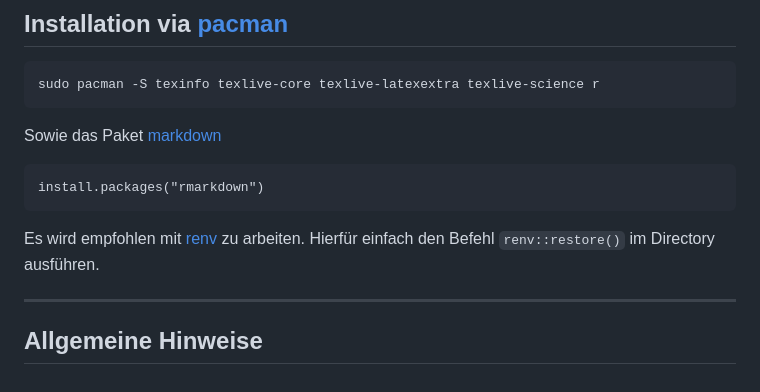
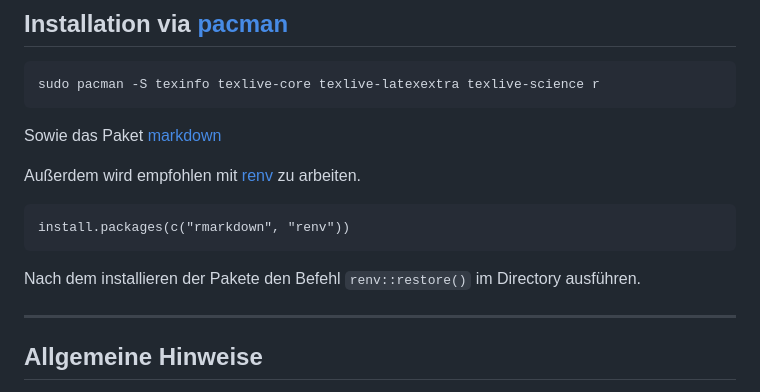
Before and after one commit to alexchaichan/forschungsberichte_und_empirische_abschlussarbeiten, a Markdown page: README.md, the part around the change. Drawn GitHub-style.

````diff
--- a/README.md
+++ b/README.md
@@ -41,13 +41,14 @@ sudo pacman -S texinfo texlive-core texlive-latexextra texlive-science r
 
 Sowie das Paket [markdown](https://cran.r-project.org/web/packages/markdown/index.html)
 
+Außerdem wird empfohlen mit [renv](https://rstudio.github.io/renv/articles/renv.html) zu arbeiten.
+
+
 ```{r}
-install.packages("rmarkdown")
+install.packages(c("rmarkdown", "renv"))
 ```
 
-Es wird empfohlen mit [renv](https://rstudio.github.io/renv/articles/renv.html) zu arbeiten.
-Hierfür einfach den Befehl `renv::restore()` im Directory ausführen.
-
+Nach dem installieren der Pakete den Befehl `renv::restore()` im Directory ausführen.
 
 ---
 
````
